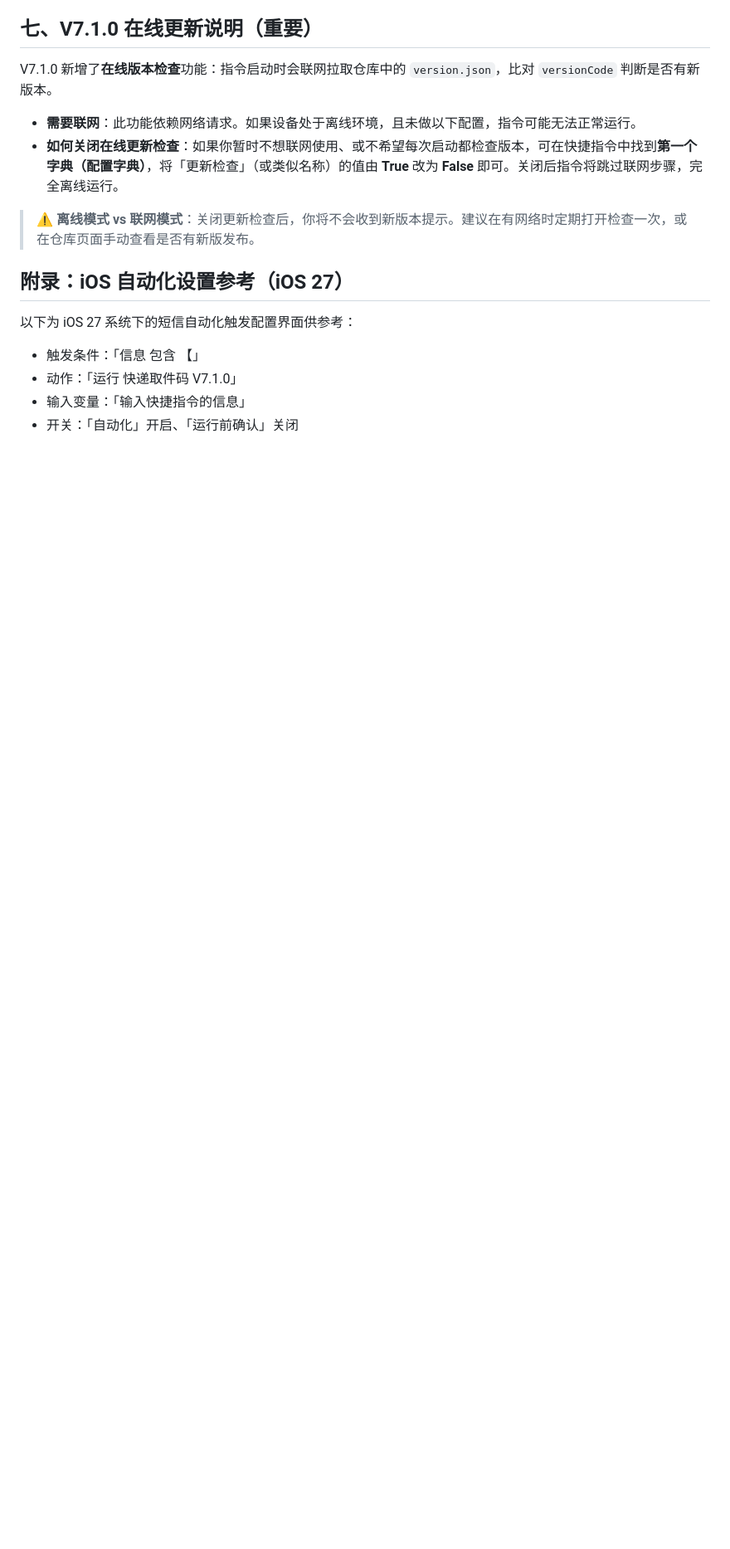
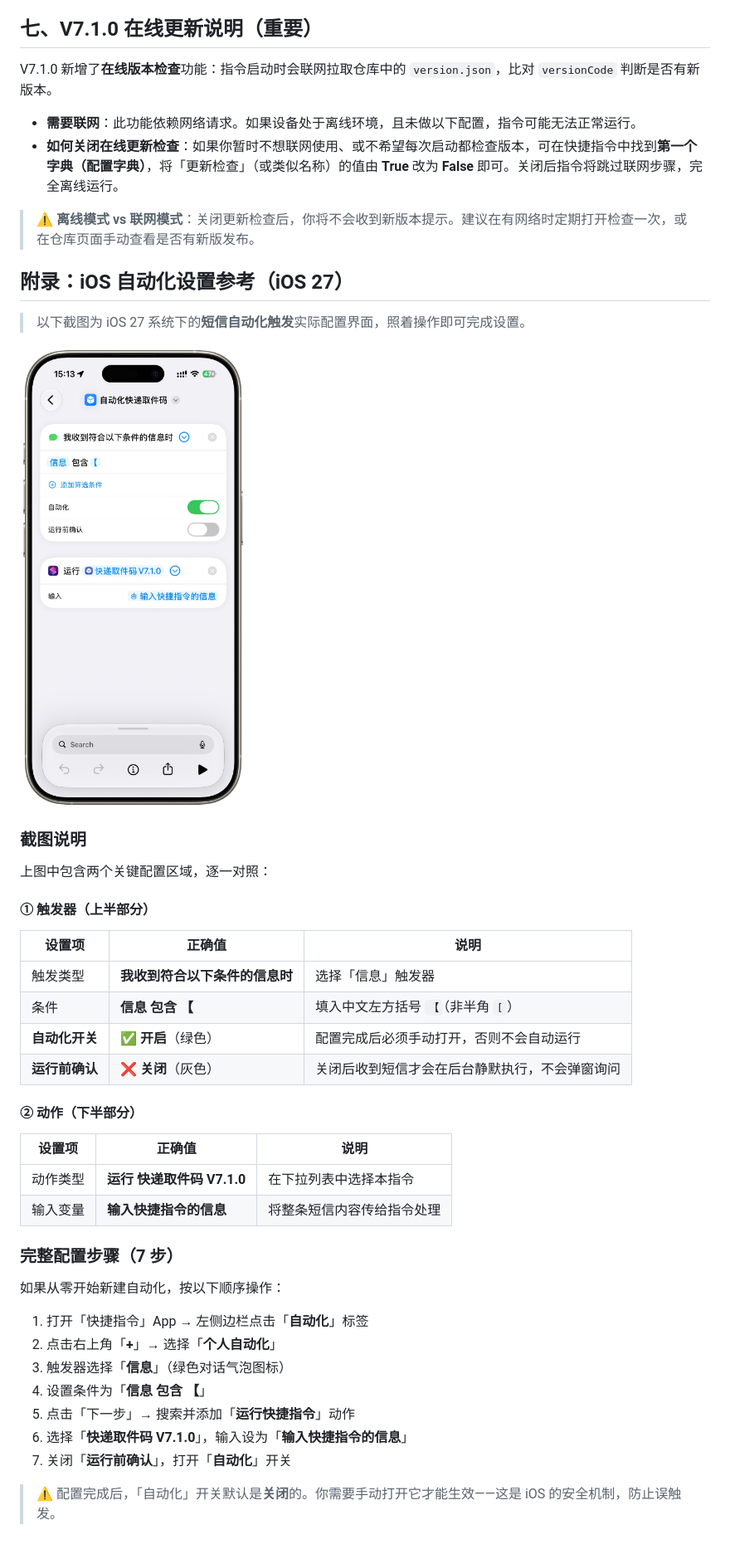
Before and after one commit to Zhangwangning/shortcut_pickup_code, a Markdown page: USAGE.md, the part around the change. Shown at 83% size. Drawn GitHub-style; pictures changed too: assets/ios27-automation-setup.jpg (added); blank space fills up the shorter version.

Commit message:
docs: 新增 iOS 27 自动化设置截图 + 详细操作指南
- assets/ios27-automation-setup.jpg：实际配置界面截图
- 附录重写为图文对照：触发器/动作/开关逐项说明 + 7步完整流程

```diff
--- a/USAGE.md
+++ b/USAGE.md
@@ -78,9 +78,40 @@ V7.1.0 新增了**在线版本检查**功能：指令启动时会联网拉取仓
 
 ## 附录：iOS 自动化设置参考（iOS 27）
 
-以下为 iOS 27 系统下的短信自动化触发配置界面供参考：
+> 以下截图为 iOS 27 系统下的**短信自动化触发**实际配置界面，照着操作即可完成设置。
 
-- 触发条件：「信息 包含 【」
-- 动作：「运行 快递取件码 V7.1.0」
-- 输入变量：「输入快捷指令的信息」
-- 开关：「自动化」开启、「运行前确认」关闭
+![iOS 27 自动化设置](assets/ios27-automation-setup.jpg)
+
+### 截图说明
+
+上图中包含两个关键配置区域，逐一对照：
+
+#### ① 触发器（上半部分）
+
+| 设置项 | 正确值 | 说明 |
+| --- | --- | --- |
+| 触发类型 | **我收到符合以下条件的信息时** | 选择「信息」触发器 |
+| 条件 | **信息 包含 【** | 填入中文左方括号 `【`（非半角 `[`） |
+| **自动化开关** | ✅ **开启**（绿色） | 配置完成后必须手动打开，否则不会自动运行 |
+| **运行前确认** | ❌ **关闭**（灰色） | 关闭后收到短信才会在后台静默执行，不会弹窗询问 |
+
+#### ② 动作（下半部分）
+
+| 设置项 | 正确值 | 说明 |
+| --- | --- | --- |
+| 动作类型 | **运行 快递取件码 V7.1.0** | 在下拉列表中选择本指令 |
+| 输入变量 | **输入快捷指令的信息** | 将整条短信内容传给指令处理 |
+
+### 完整配置步骤（7 步）
+
+如果从零开始新建自动化，按以下顺序操作：
+
+1. 打开「快捷指令」App → 左侧边栏点击「**自动化**」标签
+2. 点击右上角「**+**」→ 选择「**个人自动化**」
+3. 触发器选择「**信息**」（绿色对话气泡图标）
+4. 设置条件为「**信息 包含 【**」
+5. 点击「下一步」→ 搜索并添加「**运行快捷指令**」动作
+6. 选择「**快递取件码 V7.1.0**」，输入设为「**输入快捷指令的信息**」
+7. 关闭「**运行前确认**」，打开「**自动化**」开关
+
+> ⚠️ 配置完成后，「自动化」开关默认是**关闭**的。你需要手动打开它才能生效——这是 iOS 的安全机制，防止误触发。
```
